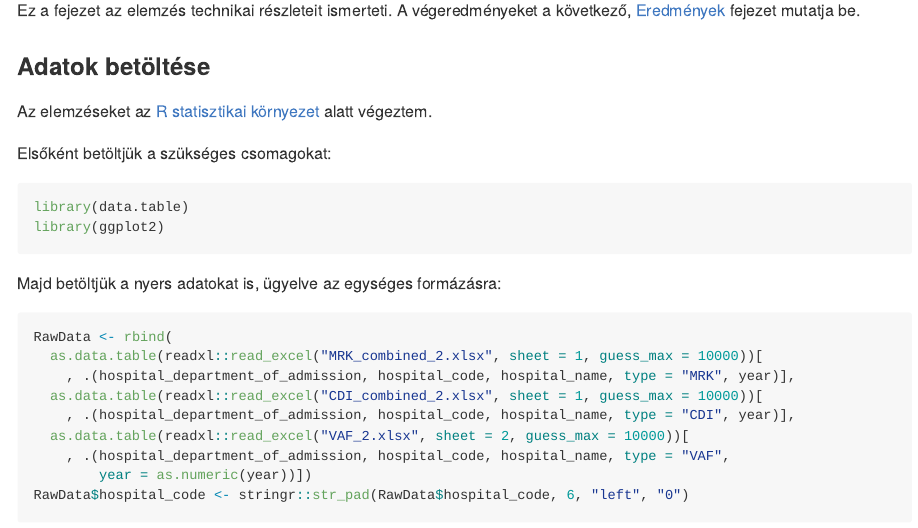
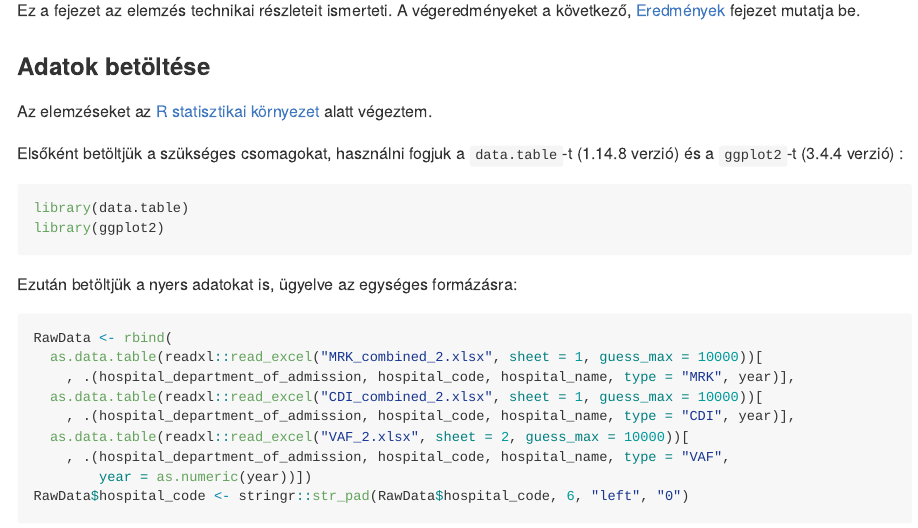
Before and after one commit to tamas-ferenci/NNSRElemzes, an R Markdown document (README.Rmd): the page in a window 1100 px wide, from 11380 px down. The pictures show the output file README.md that the author committed with the source, drawn offline in the style of GitHub; long lines of code are wrapped.

Commit message:
Apró bővítések, ábra-reprodukálhatóság javítása.

````diff
--- a/README.Rmd
+++ b/README.Rmd
@@ -132,14 +133,14 @@ Ez a fejezet az elemzés technikai részleteit ismerteti. A végeredményeket a
 
 Az elemzéseket az [R statisztikai környezet](https://www.youtube.com/@FerenciTamas/playlists?view=50&sort=dd&shelf_id=2) alatt végeztem.
 
-Elsőként betöltjük a szükséges csomagokat:
+Elsőként betöltjük a szükséges csomagokat, használni fogjuk a `data.table`-t (`r packageVersion("data.table")` verzió) és a `ggplot2`-t (`r packageVersion("ggplot2")` verzió) :
 
 ```{r}
 library(data.table)
 library(ggplot2)
 ```
 
-Majd betöltjük a nyers adatokat is, ügyelve az egységes formázásra:
+Ezután betöltjük a nyers adatokat is, ügyelve az egységes formázásra:
 
 ```{r}
 RawData <- rbind(
````
Also changed, not shown: Modellek.pdf, OsztalyokKulonPerDay.pdf, OsztalyokKulonPerPatient.pdf, README.md, README_files/figure-gfm/unnamed-chunk-27-1.png, README_files/figure-gfm/unnamed-chunk-28-1.png, README_files/figure-gfm/unnamed-chunk-29-1.png, README_files/figure-gfm/unnamed-chunk-30-1.png, README_files/figure-gfm/unnamed-chunk-36-1.png, README_files/figure-gfm/unnamed-chunk-37-1.png, README_files/figure-gfm/unnamed-chunk-38-1.png, README_files/figure-gfm/unnamed-chunk-39-1.png, README_files/figure-gfm/unnamed-chunk-40-1.png, README.Rmd (3 more changed lines).
